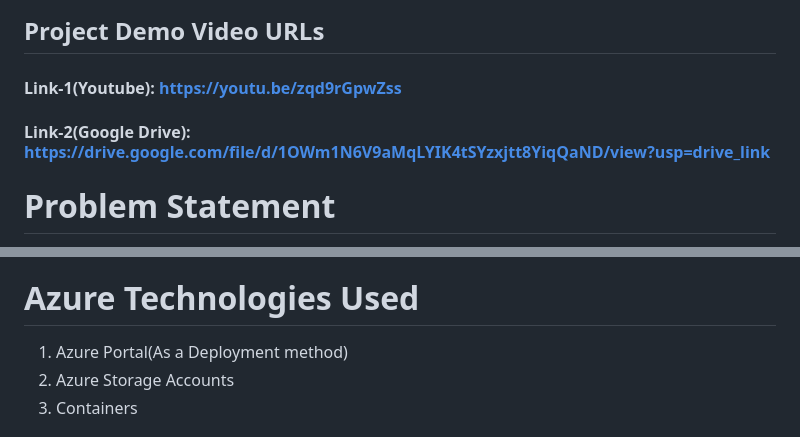
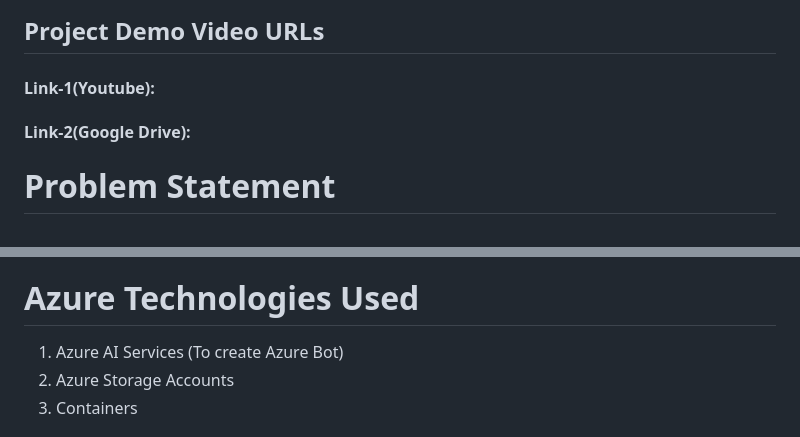
Before and after one commit to Andrewvivan/HOME_GROWN, a Markdown page: README.md, 2 parts joined by grey strips. GitHub-like rendering.

```diff
--- a/README.md
+++ b/README.md
@@ -5,8 +5,8 @@
 #### Azure Link-2: https://homegrown-secondary.z30.web.core.windows.net/
 
 ## Project Demo Video URLs
-#### Link-1(Youtube): https://youtu.be/zqd9rGpwZss
-#### Link-2(Google Drive): https://drive.google.com/file/d/1OWm1N6V9aMqLYIK4tSYzxjtt8YiqQaND/view?usp=drive_link
+#### Link-1(Youtube):
+#### Link-2(Google Drive):
 
 # Problem Statement
 The concept of home farming involves cultivating food in personal spaces, offering advantages like enhanced food security, health, income, and sustainability. Nevertheless, issues like limited space, resources, knowledge, and market access hinder its potential, necessitating "HOME GROWN" as an innovative solution for widespread urban and rural adoption.
@@ -21,7 +21,7 @@ The problem being addressed is the limited potential of home farming due to chal
 Yes, the project's purpose is clearly aligned with the problem statement. The purpose is to enable widespread adoption of home farming by providing a comprehensive solution that tackles the challenges identified in the problem statement recognizes the need to empower individuals with the ability to practice home farming despite the existing challeng. The basic functionality, "HOME GROWN," is introduced as the solution that encompasses technical support, hardware requirements, and crop offerings to empower individuals to engage in home farming successfully.
 
 # Azure Technologies Used
-1. Azure Portal(As a Deployment method)
+1. Azure AI Services (To create Azure Bot)
 2. Azure Storage Accounts
 3. Containers
 
```
